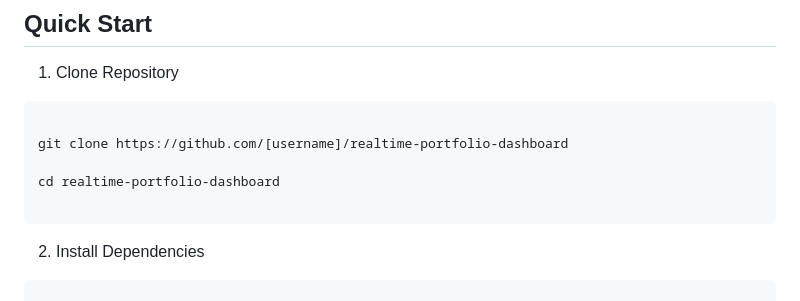
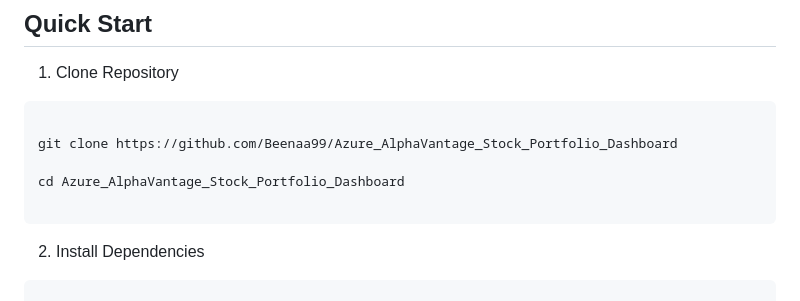
Before and after one commit to Beenaa99/Azure_AlphaVantage_Stock_Portfolio_Dashboard, a Markdown page: README.md, the part around one of its changes. Rendered like a GitHub page.

````diff
--- a/README.md
+++ b/README.md
@@ -6,9 +6,9 @@
 
 ```bash
 
-git clone https://github.com/[username]/realtime-portfolio-dashboard
+git clone https://github.com/Beenaa99/Azure_AlphaVantage_Stock_Portfolio_Dashboard
 
-cd realtime-portfolio-dashboard
+cd Azure_AlphaVantage_Stock_Portfolio_Dashboard
 
 ```
 
````
Also changed, not shown: other parts of README.md (+5 -1 lines).
